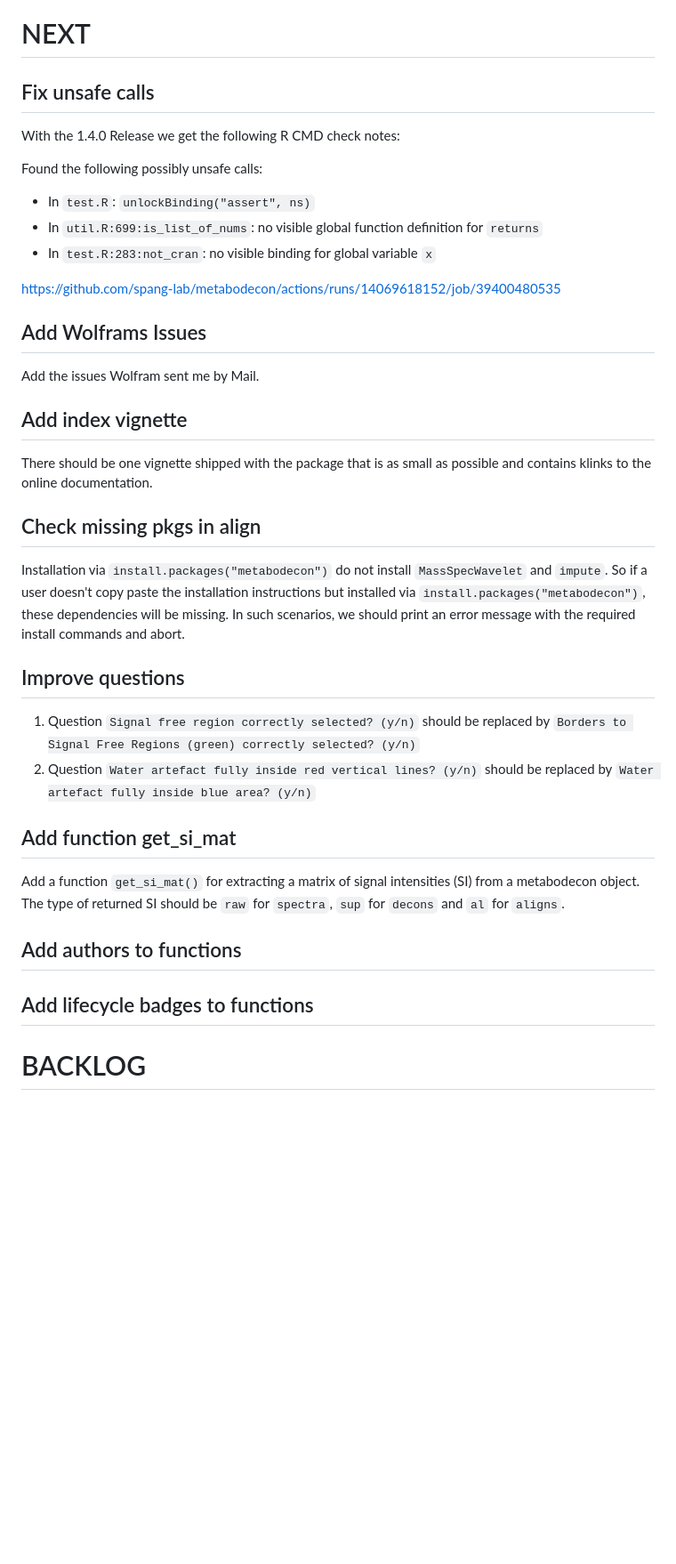
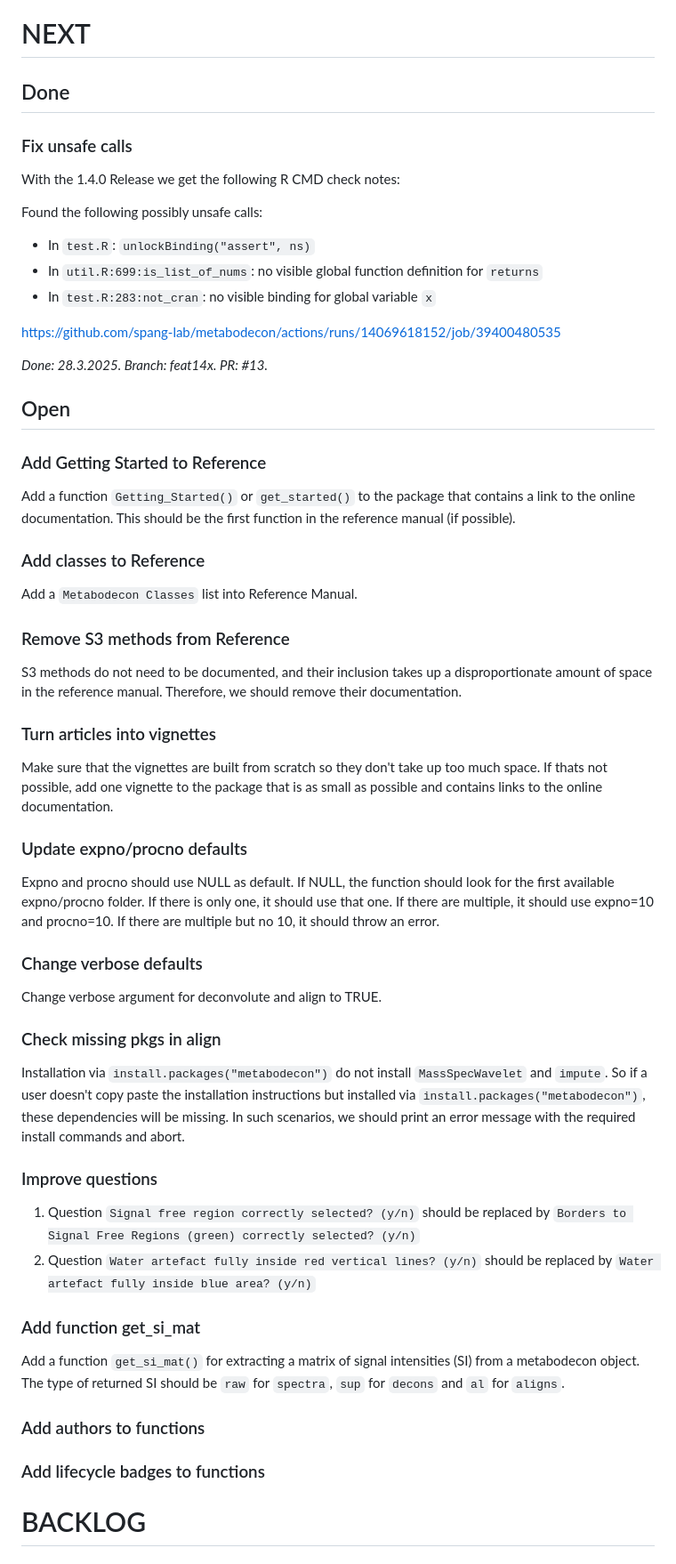
Before and after one commit to spang-lab/metabodecon, a Markdown page: TODOS.md, the part around the change. Shown at 89% size. Rendered like a GitHub page; blank space fills up the shorter version.

```diff
--- a/TODOS.md
+++ b/TODOS.md
@@ -1,6 +1,8 @@
 # NEXT
 
-## Fix unsafe calls
+## Done
+
+### Fix unsafe calls
 
 With the 1.4.0 Release we get the following R CMD check notes:
 
@@ -11,30 +13,54 @@ Found the following possibly unsafe calls:
 
 https://github.com/spang-lab/metabodecon/actions/runs/14069618152/job/39400480535
 
-## Add Wolframs Issues
+*Done: 28.3.2025. Branch: feat14x. PR: #13.*
 
-Add the issues Wolfram sent me by Mail.
+## Open
 
-## Add index vignette
+### Add Getting Started to Reference
 
-There should be one vignette shipped with the package that is as small as possible and contains klinks to the online documentation.
+Add a function `Getting_Started()` or `get_started()` to the package that contains a link to the online documentation. This should be the first function in the reference manual (if possible).
 
-## Check missing pkgs in align
+### Add classes to Reference
+
+Add a `Metabodecon Classes` list into Reference Manual.
+
+### Remove S3 methods from Reference
+
+S3 methods do not need to be documented, and their inclusion takes up a disproportionate amount of space in the reference manual. Therefore, we should remove their documentation.
+
+### Turn articles into vignettes
+
+Make sure that the vignettes are built from scratch so they don't take up too much space. If thats not possible, add one vignette to the package that is as small as possible and contains links to the online documentation.
+
+### Update expno/procno defaults
+
+Expno and procno should use NULL as default.
+If NULL, the function should look for the first available expno/procno folder.
+If there is only one, it should use that one.
+If there are multiple, it should use expno=10 and procno=10.
+If there are multiple but no 10, it should throw an error.
+
+### Change verbose defaults
+
+Change verbose argument for deconvolute and align to TRUE.
+
+### Check missing pkgs in align
 
 Installation via `install.packages("metabodecon")` do not install `MassSpecWavelet` and `impute`. So if a user doesn't copy paste the installation instructions but installed via `install.packages("metabodecon")`, these dependencies will be missing. In such scenarios, we should print an error message with the required install commands and abort.
 
-## Improve questions
+### Improve questions
 
 1. Question `Signal free region correctly selected? (y/n)` should be replaced by `Borders to Signal Free Regions (green) correctly selected? (y/n)`
 2. Question `Water artefact fully inside red vertical lines? (y/n)` should be replaced by `Water artefact fully inside blue area? (y/n)`
 
-## Add function get_si_mat
+### Add function get_si_mat
 
 Add a function `get_si_mat()` for extracting a matrix of signal intensities (SI) from a metabodecon object. The type of returned SI should be `raw` for `spectra`, `sup` for `decons` and `al` for `aligns`.
 
-## Add authors to functions
+### Add authors to functions
 
-## Add lifecycle badges to functions
+### Add lifecycle badges to functions
 
 # BACKLOG
 
```
